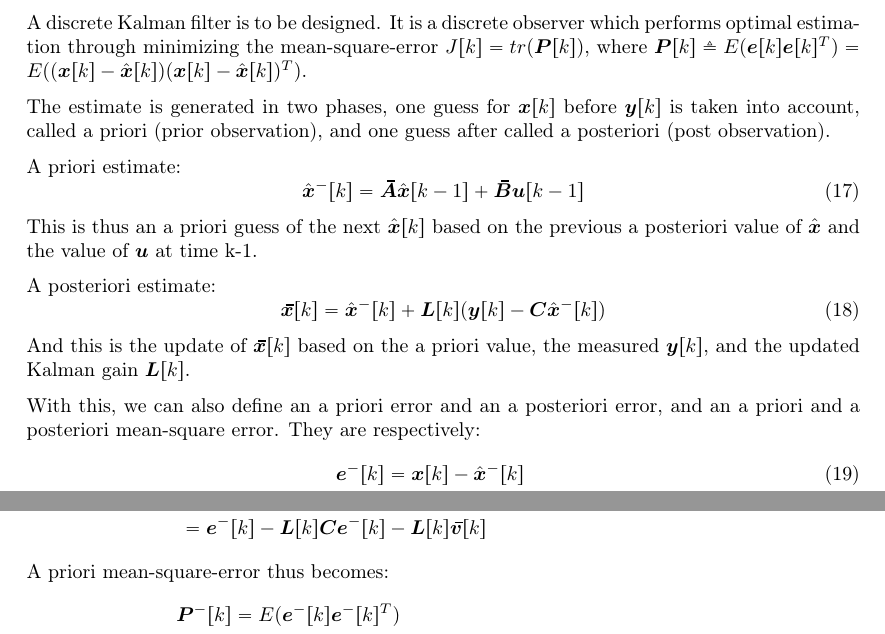
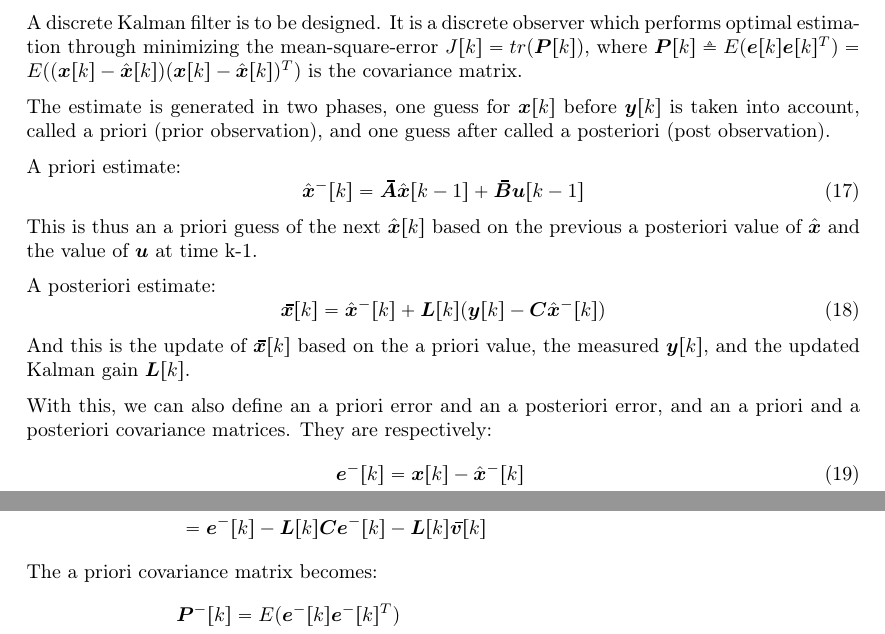
Before and after one commit to sindrehan/TTK4115-Boatlab, a LaTeX document (Report/main.tex, which reads Report/part5.tex): two parts of page 15 of 17, joined at a grey line, cut so that both start at the same text. Compiled offline with pdfLaTeX.

Commit message:
Manually merged sharelatex branch into master

```diff
--- a/Report/part5.tex
+++ b/Report/part5.tex
@@ -93,7 +93,7 @@ is found to be 0.0020.
 \subsection{Problem c}
 \todo[inline]{Bit on zero-order holds, function blocks and memory}
 A discrete Kalman filter is to be designed. It is a discrete observer which performs optimal estimation through minimizing the mean-square-error $J[k] = tr(\bm{P}[k])$, where
-$\bm{P}[k] \triangleq E(\bm{e}[k]\bm{e}[k]^T) = E((\bm{x}[k] - \hat{\bm{x}}[k])(\bm{x}[k] - \hat{\bm{x}}[k])^T)$.
+$\bm{P}[k] \triangleq E(\bm{e}[k]\bm{e}[k]^T) = E((\bm{x}[k] - \hat{\bm{x}}[k])(\bm{x}[k] - \hat{\bm{x}}[k])^T)$ is the covariance matrix.
 
 The estimate is generated in two phases, one guess for $\bm{x}[k]$ before $\bm{y}[k]$ is taken into account, called a priori (prior observation), and one guess after called a posteriori (post observation).
 
@@ -109,7 +109,7 @@ A posteriori estimate:
 \end{equation}
 And this is the update of $\thickbar{\bm{x}}[k]$ based on the a priori value, the measured $\bm{y}[k]$, and the updated Kalman gain $\bm{L}[k]$.
 
-With this, we can also define an a priori error and an a posteriori error, and an a priori and a posteriori mean-square error. They are respectively:
+With this, we can also define an a priori error and an a posteriori error, and an a priori and a posteriori covariance matrices. They are respectively:
 \begin{align}
 \bm{e}^-[k] &= \bm{x}[k] - \hat{\bm{x}}^-[k] \\
 \bm{e}[k] &= \bm{x}[k] - \hat{\bm{x}}[k] \\
@@ -127,7 +127,7 @@ Using this information, we can find update rules for $\bm{P}^-[k], \bm{P}[k]$, a
              &= \bm{x}[k] - (\bmhat{x}^-[k]+\bm{L}[k](\bm{C}\bm{x}[k] -\bm{C}\bmhat{x}^-[k]+\bmbar{v}[k])) \\
              &= \bm{e}^-[k] - \bm{L}[k]\bm{C}\bm{e}^-[k]-\bm{L}[k]\bmbar{v}[k]
 \end{align*}
-A priori mean-square-error thus becomes:
+The a priori covariance matrix becomes:
 \begin{align*}
     \bm{P}^-[k] &= E(\bm{e}^-[k]\bm{e}^-[k]^T) \\
                 &= E((\thickbar{\bm{A}}\bm{e}[k-1] + \thickbar{\bm{w}}[k-1])(\thickbar{\bm{A}}\bm{e}[k-1] + \thickbar{\bm{w}}[k-1])^T) \\
```
Also changed, not shown: Report/part5.tex (11 more changed lines).
